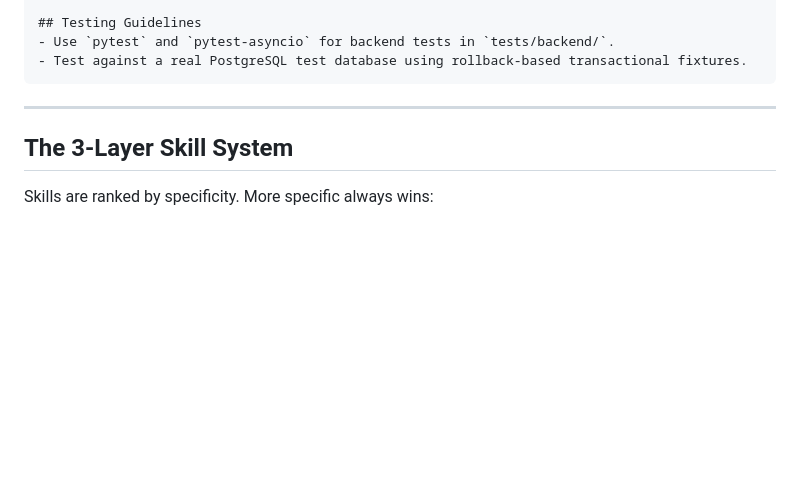
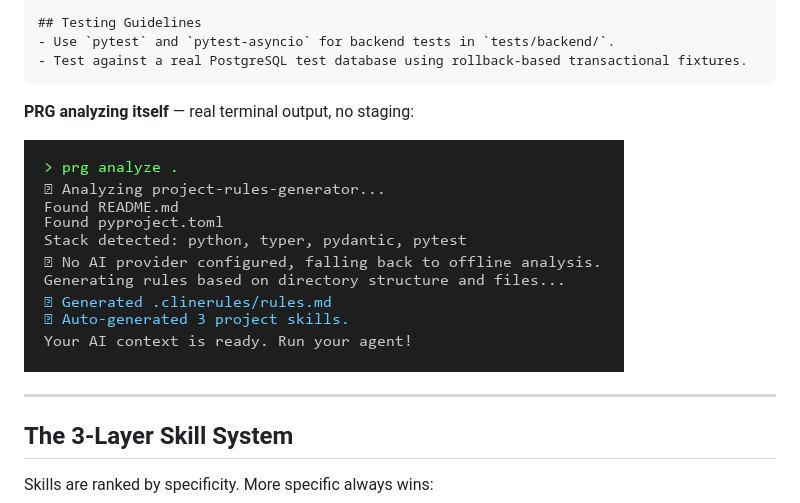
Before and after one commit to Amitro123/project-rules-generator, a Markdown page: README.md, the part around the change. Drawn GitHub-style; pictures changed too: docs/assets/prg-analyze-demo.png (added); blank space fills up the shorter version.

Commit message:
docs: add self-analysis terminal screenshot

````diff
--- a/README.md
+++ b/README.md
@@ -133,6 +133,10 @@ Here is an example of what `prg analyze` actually generates from a real Python F
 - Use `pytest` and `pytest-asyncio` for backend tests in `tests/backend/`.
 - Test against a real PostgreSQL test database using rollback-based transactional fixtures.
 ```
+
+**PRG analyzing itself** — real terminal output, no staging:
+
+![PRG Analyze Demo](docs/assets/prg-analyze-demo.png)
 
 ---
 
````
Also changed, not shown: .clinerules/rules.md (+11 -5 lines), .clinerules/skills/index.md (+1 -15 lines), 2 other files.
